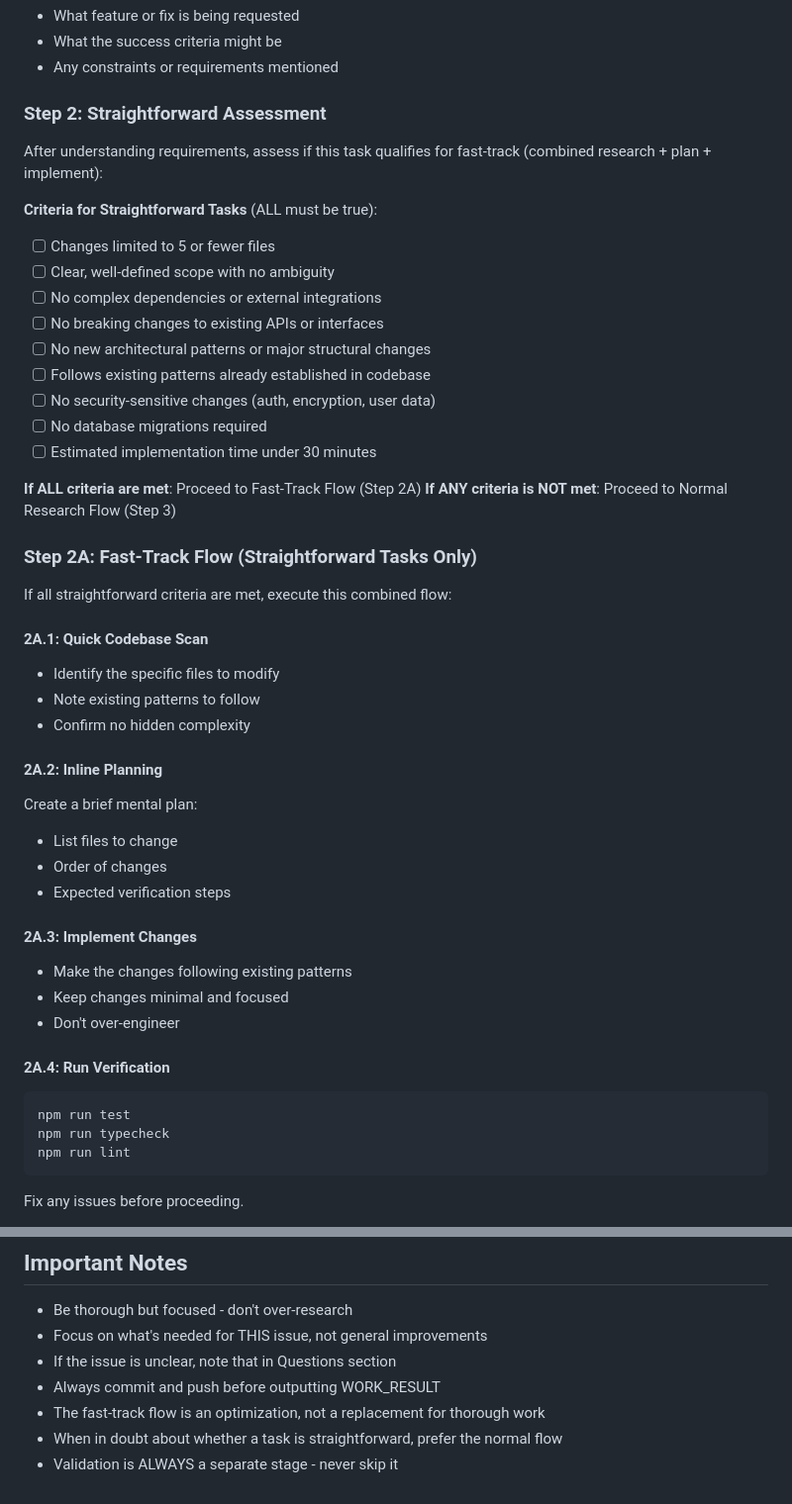
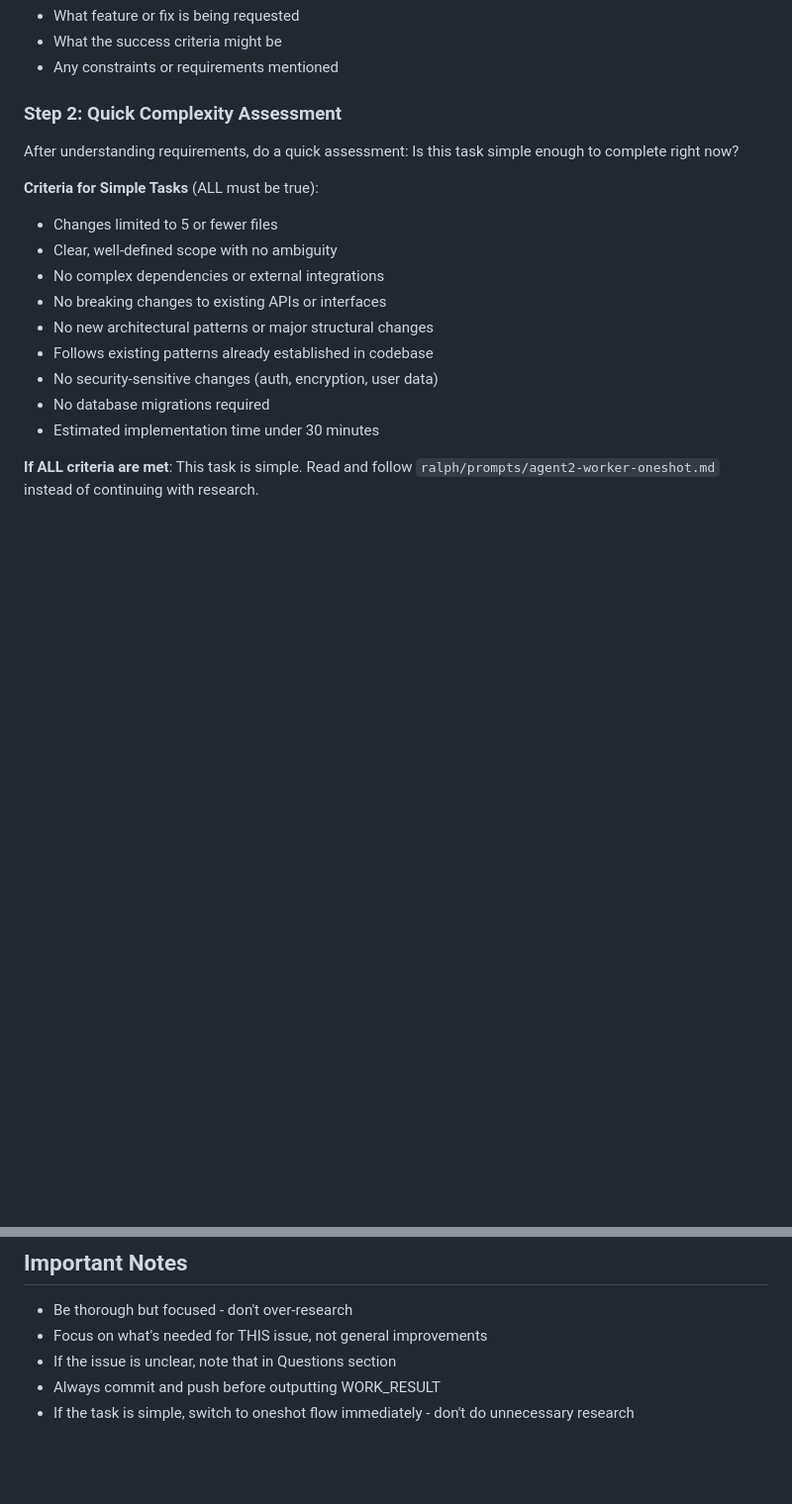
Before and after one commit to leixusam/foundry, a Markdown page: ralph/prompts/agent2-worker-research.md, 2 parts joined by grey strips. Shown at 99% size. Rendered like a GitHub page; blank space fills up the shorter version.

````diff
--- a/ralph/prompts/agent2-worker-research.md
+++ b/ralph/prompts/agent2-worker-research.md
@@ -81,50 +81,20 @@ Read the issue description carefully. Identify:
 - What the success criteria might be
 - Any constraints or requirements mentioned
 
-### Step 2: Straightforward Assessment
+### Step 2: Quick Complexity Assessment
 
-After understanding requirements, assess if this task qualifies for fast-track (combined research + plan + implement):
+After understanding requirements, do a quick assessment: Is this task simple enough to complete right now?
 
-**Criteria for Straightforward Tasks** (ALL must be true):
-- [ ] Changes limited to 5 or fewer files
-- [ ] Clear, well-defined scope with no ambiguity
-- [ ] No complex dependencies or external integrations
-- [ ] No breaking changes to existing APIs or interfaces
-- [ ] No new architectural patterns or major structural changes
-- [ ] Follows existing patterns already established in codebase
-- [ ] No security-sensitive changes (auth, encryption, user data)
-- [ ] No database migrations required
-- [ ] Estimated implementation time under 30 minutes
+**Criteria for Simple Tasks** (ALL must be true):
+- Changes limited to 5 or fewer files
+- Clear, well-defined scope with no ambiguity
+- No complex dependencies or external integrations
+- No breaking changes to existing APIs or interfaces
+- No new architectural patterns or major structural changes
+- Follows existing patterns already established in codebase
+- No security-sensitive changes (auth, encryption, user data)
+- No database migrations required
+- Estimated implementation time under 30 minutes
 
-**If ALL criteria are met**: Proceed to Fast-Track Flow (Step 2A)
-**If ANY criteria is NOT met**: Proceed to Normal Research Flow (Step 3)
+**If ALL criteria are met**: This task is simple. Read and follow `ralph/prompts/agent2-worker-oneshot.md` instead of continuing with research.
 
-### Step 2A: Fast-Track Flow (Straightforward Tasks Only)
-
-If all straightforward criteria are met, execute this combined flow:
-
-#### 2A.1: Quick Codebase Scan
-- Identify the specific files to modify
-- Note existing patterns to follow
-- Confirm no hidden complexity
-
-#### 2A.2: Inline Planning
-Create a brief mental plan:
-- List files to change
-- Order of changes
-- Expected verification steps
-
-#### 2A.3: Implement Changes
-- Make the changes following existing patterns
-- Keep changes minimal and focused
-- Don't over-engineer
-
-#### 2A.4: Run Verification
-```bash
-npm run test
-npm run typecheck
-npm run lint
-```
-
-Fix any issues before proceeding.
-
@@ -375,6 +264,4 @@ WORK_RESULT:
 - Focus on what's needed for THIS issue, not general improvements
 - If the issue is unclear, note that in Questions section
 - Always commit and push before outputting WORK_RESULT
-- The fast-track flow is an optimization, not a replacement for thorough work
-- When in doubt about whether a task is straightforward, prefer the normal flow
-- Validation is ALWAYS a separate stage - never skip it
+- If the task is simple, switch to oneshot flow immediately - don't do unnecessary research
````
Also changed, not shown: other parts of ralph/prompts/agent2-worker-research.md (+18 -99 lines).
